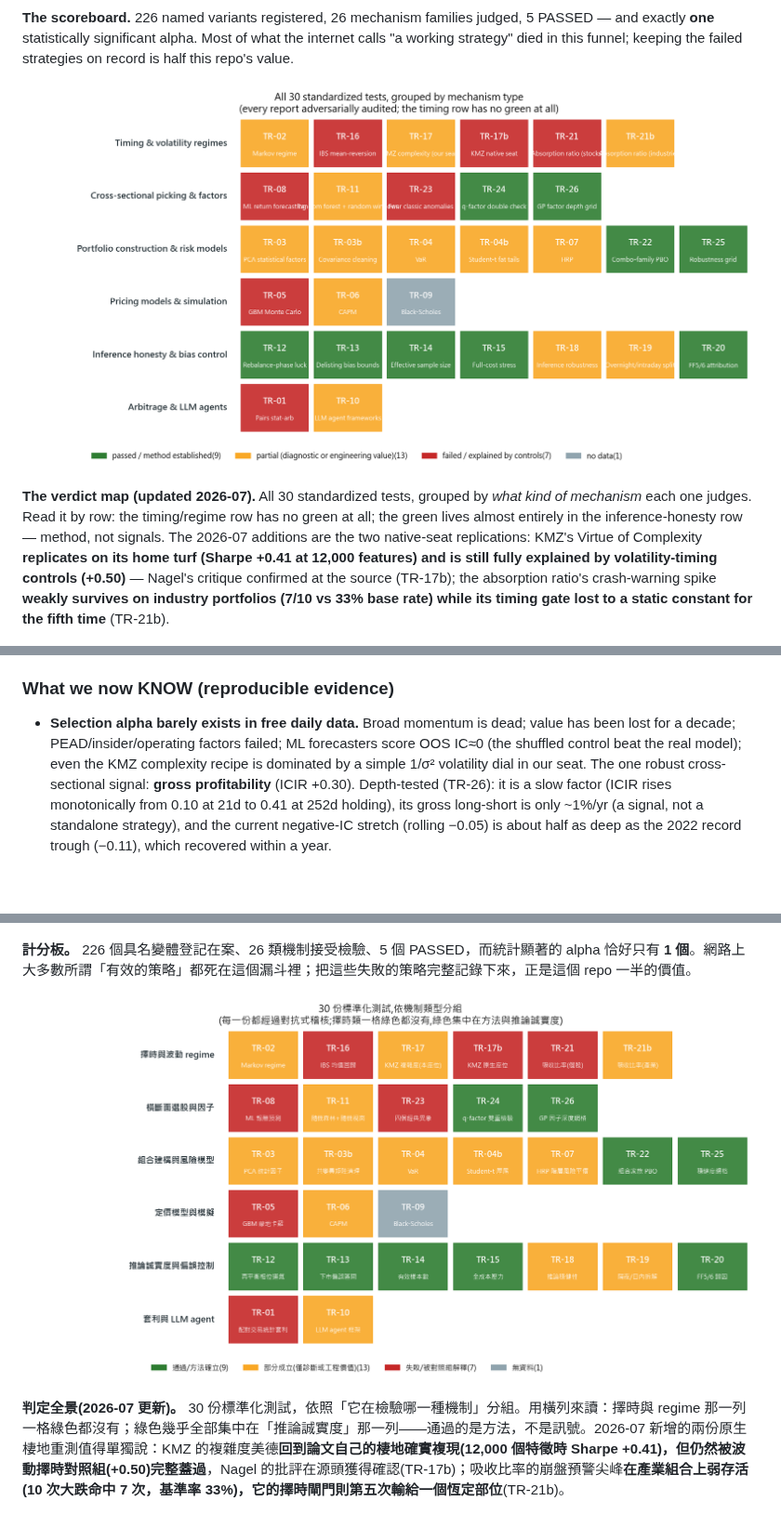
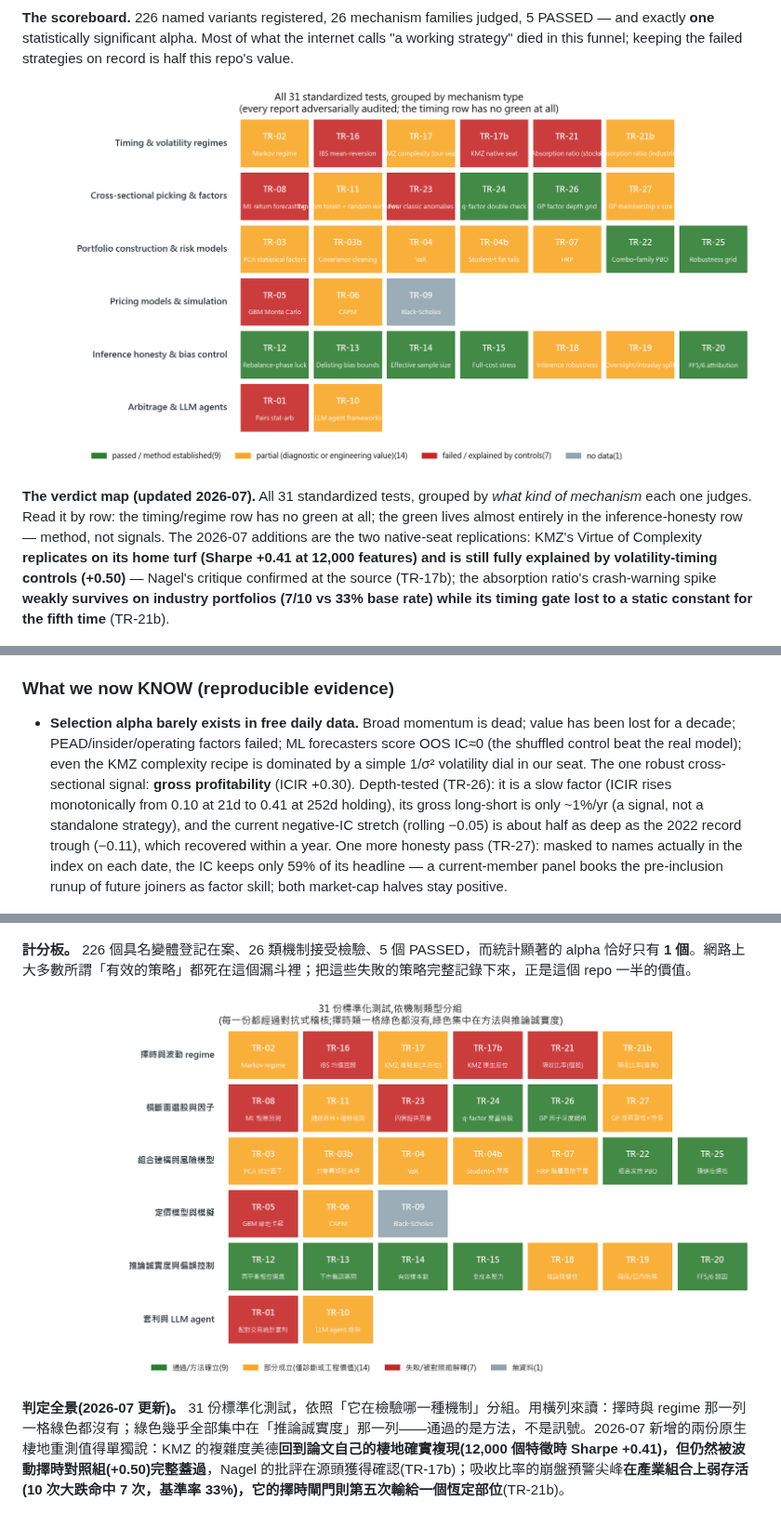
Before and after one commit to romarin-hsieh/trading-analysis, a Markdown page: README.md, 3 parts joined by grey strips. Shown at 93% size. GitHub-like rendering; pictures changed too: docs/img/readme_verdict_map.png, docs/img/readme_verdict_map_en.png; blank space fills up the shorter version.

```diff
--- a/README.md
+++ b/README.md
@@ -44,5 +44,5 @@ A personal research project. It started with a finding we couldn't ignore: **McL
 
-**The verdict map (updated 2026-07).** All 30 standardized tests, grouped by *what kind of mechanism* each one judges. Read it by row: the timing/regime row has no green at all; the green lives almost entirely in the inference-honesty row — method, not signals. The 2026-07 additions are the two native-seat replications: KMZ's Virtue of Complexity **replicates on its home turf (Sharpe +0.41 at 12,000 features) and is still fully explained by volatility-timing controls (+0.50)** — Nagel's critique confirmed at the source (TR-17b); the absorption ratio's crash-warning spike **weakly survives on industry portfolios (7/10 vs 33% base rate) while its timing gate lost to a static constant for the fifth time** (TR-21b).
+**The verdict map (updated 2026-07).** All 31 standardized tests, grouped by *what kind of mechanism* each one judges. Read it by row: the timing/regime row has no green at all; the green lives almost entirely in the inference-honesty row — method, not signals. The 2026-07 additions are the two native-seat replications: KMZ's Virtue of Complexity **replicates on its home turf (Sharpe +0.41 at 12,000 features) and is still fully explained by volatility-timing controls (+0.50)** — Nagel's critique confirmed at the source (TR-17b); the absorption ratio's crash-warning spike **weakly survives on industry portfolios (7/10 vs 33% base rate) while its timing gate lost to a static constant for the fifth time** (TR-21b).
 
 ![Flagship 5-sleeve combo vs VOO, equity and drawdown](docs/img/fig_combo.png)
 
@@ -81,7 +81,7 @@ Every row is a number we first published to ourselves and later had to correct
 
 ### What we now KNOW (reproducible evidence)
 
-- **Selection alpha barely exists in free daily data.** Broad momentum is dead; value has been lost for a decade; PEAD/insider/operating factors failed; ML forecasters score OOS IC≈0 (the shuffled control beat the real model); even the KMZ complexity recipe is dominated by a simple 1/σ² volatility dial in our seat. The one robust cross-sectional signal: **gross profitability** (ICIR +0.30). Depth-tested (TR-26): it is a slow factor (ICIR rises monotonically from 0.10 at 21d to 0.41 at 252d holding), its gross long-short is only ~1%/yr (a signal, not a standalone strategy), and the current negative-IC stretch (rolling −0.05) is about half as deep as the 2022 record trough (−0.11), which recovered within a year.
+- **Selection alpha barely exists in free daily data.** Broad momentum is dead; value has been lost for a decade; PEAD/insider/operating factors failed; ML forecasters score OOS IC≈0 (the shuffled control beat the real model); even the KMZ complexity recipe is dominated by a simple 1/σ² volatility dial in our seat. The one robust cross-sectional signal: **gross profitability** (ICIR +0.30). Depth-tested (TR-26): it is a slow factor (ICIR rises monotonically from 0.10 at 21d to 0.41 at 252d holding), its gross long-short is only ~1%/yr (a signal, not a standalone strategy), and the current negative-IC stretch (rolling −0.05) is about half as deep as the 2022 record trough (−0.11), which recovered within a year. One more honesty pass (TR-27): masked to names actually in the index on each date, the IC keeps only 59% of its headline — a current-member panel books the pre-inclusion runup of future joiners as factor skill; both market-cap halves stay positive.
 
 ![Factor ICIR scoreboard: one green bar (gross profitability) above a field of near-zero/negative factors](docs/img/fig_factor.png)
 
@@ -201,5 +201,5 @@ Architecture: UI (Streamlit) → CLI (Typer) → `trading_analysis.api` (only pu
 
-**判定全景(2026-07 更新)。** 30 份標準化測試，依照「它在檢驗哪一種機制」分組。用橫列來讀：擇時與 regime 那一列一格綠色都沒有；綠色幾乎全部集中在「推論誠實度」那一列——通過的是方法，不是訊號。2026-07 新增的兩份原生棲地重測值得單獨說：KMZ 的複雜度美德**回到論文自己的棲地確實複現(12,000 個特徵時 Sharpe +0.41)，但仍然被波動擇時對照組(+0.50)完整蓋過**，Nagel 的批評在源頭獲得確認(TR-17b)；吸收比率的崩盤預警尖峰**在產業組合上弱存活(10 次大跌命中 7 次，基準率 33%)，它的擇時閘門則第五次輸給一個恆定部位**(TR-21b)。
+**判定全景(2026-07 更新)。** 31 份標準化測試，依照「它在檢驗哪一種機制」分組。用橫列來讀：擇時與 regime 那一列一格綠色都沒有；綠色幾乎全部集中在「推論誠實度」那一列——通過的是方法，不是訊號。2026-07 新增的兩份原生棲地重測值得單獨說：KMZ 的複雜度美德**回到論文自己的棲地確實複現(12,000 個特徵時 Sharpe +0.41)，但仍然被波動擇時對照組(+0.50)完整蓋過**，Nagel 的批評在源頭獲得確認(TR-17b)；吸收比率的崩盤預警尖峰**在產業組合上弱存活(10 次大跌命中 7 次，基準率 33%)，它的擇時閘門則第五次輸給一個恆定部位**(TR-21b)。
 
 ![主力五 sleeve 組合 vs VOO：權益曲線與回撤](docs/img/fig_combo.png)
 
```
Also changed, not shown: other parts of README.md (+11 -11 lines), docs/18-strategy-registry.md (+3 -2 lines), 4 other files.
